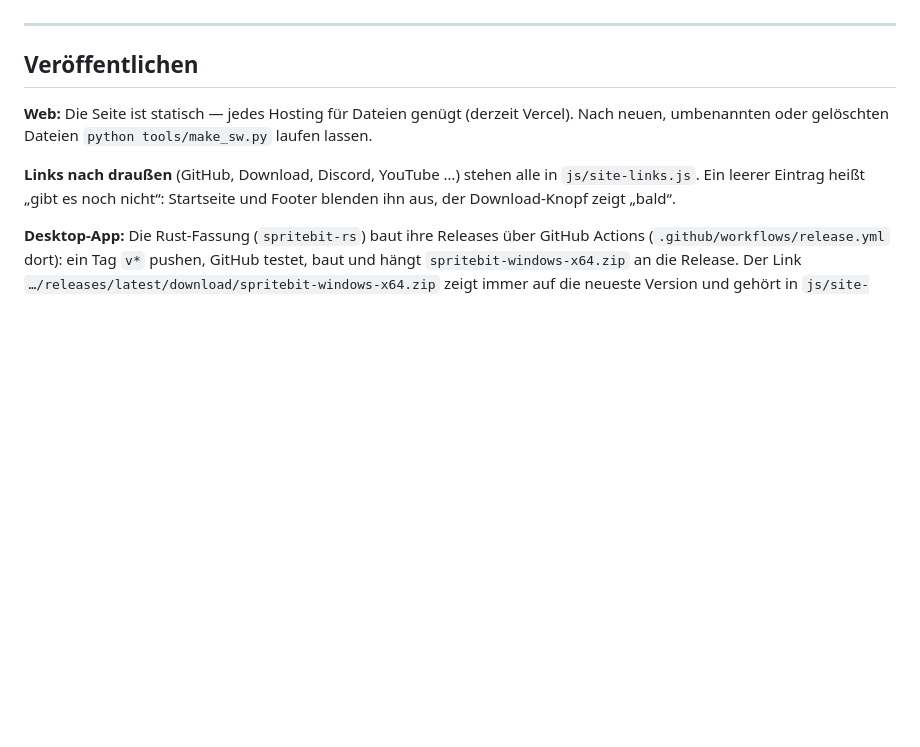
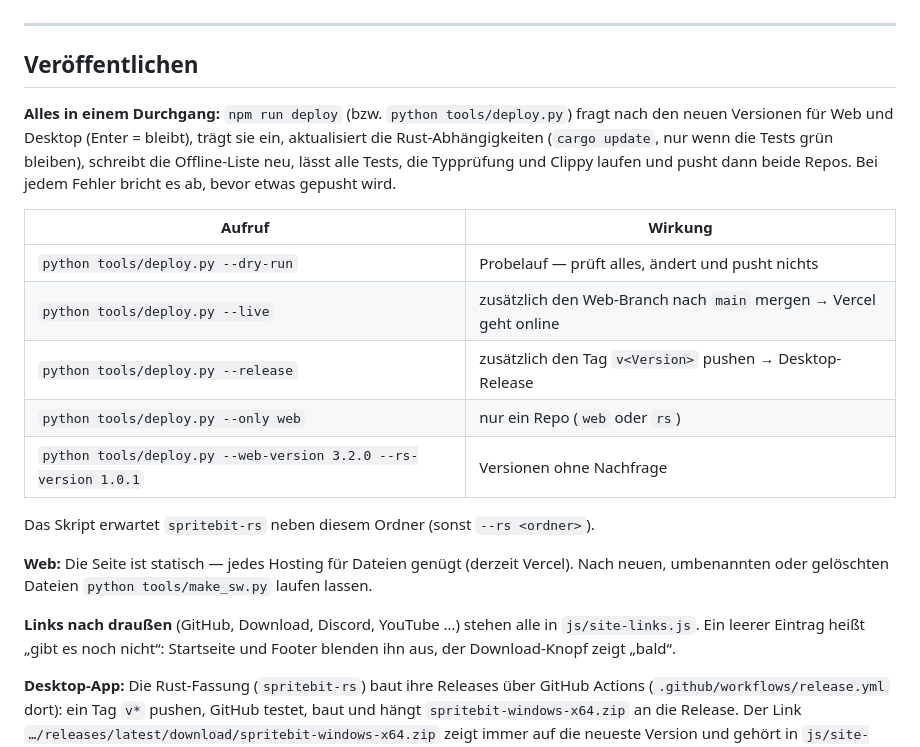
Before and after one commit to Marco-Jan/sprite-editor, a Markdown page: CONTRIBUTING.md, the part around the change. Drawn GitHub-style; blank space fills up the shorter version.

Commit message:
CONTRIBUTING: Deploy-Skript beschrieben
Co-Authored-By: Claude Opus 5.5 <noreply@anthropic.com>

```diff
--- a/CONTRIBUTING.md
+++ b/CONTRIBUTING.md
@@ -270,6 +270,22 @@ Zum Testen: DevTools → Application → Service Workers zeigt den Worker. Unter
 
 ## Veröffentlichen
 
+**Alles in einem Durchgang:** `npm run deploy` (bzw. `python tools/deploy.py`) fragt nach
+den neuen Versionen für Web und Desktop (Enter = bleibt), trägt sie ein, aktualisiert die
+Rust-Abhängigkeiten (`cargo update`, nur wenn die Tests grün bleiben), schreibt die
+Offline-Liste neu, lässt alle Tests, die Typprüfung und Clippy laufen und pusht dann
+beide Repos. Bei jedem Fehler bricht es ab, bevor etwas gepusht wird.
+
+| Aufruf | Wirkung |
+|---|---|
+| `python tools/deploy.py --dry-run` | Probelauf — prüft alles, ändert und pusht nichts |
+| `python tools/deploy.py --live` | zusätzlich den Web-Branch nach `main` mergen → Vercel geht online |
+| `python tools/deploy.py --release` | zusätzlich den Tag `v<Version>` pushen → Desktop-Release |
+| `python tools/deploy.py --only web` | nur ein Repo (`web` oder `rs`) |
+| `python tools/deploy.py --web-version 3.2.0 --rs-version 1.0.1` | Versionen ohne Nachfrage |
+
+Das Skript erwartet `spritebit-rs` neben diesem Ordner (sonst `--rs <ordner>`).
+
 **Web:** Die Seite ist statisch — jedes Hosting für Dateien genügt (derzeit Vercel). Nach
 neuen, umbenannten oder gelöschten Dateien `python tools/make_sw.py` laufen lassen.
 
```
